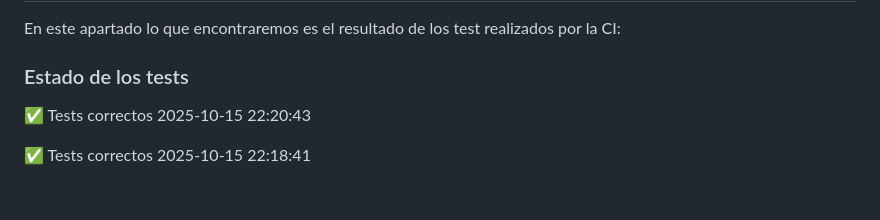
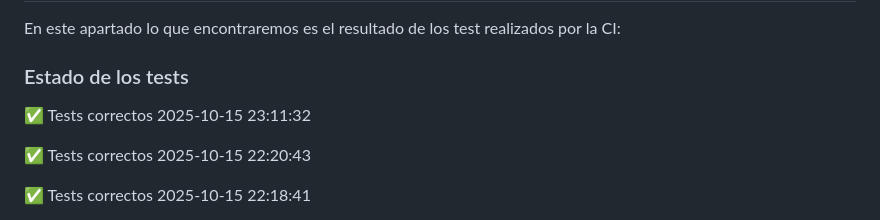
Before and after one commit to Agsergio04/SAG_Proyecto_Integrado, a Markdown page: README.md, the part around the change. Drawn GitHub-style; blank space fills up the shorter version.

Commit message:
Update README con estado de tests

```diff
--- a/README.md
+++ b/README.md
@@ -53,6 +53,8 @@ https://github.com/Agsergio04/SAG_Proyecto_Integrado/blob/4c928cfd755b4d5e0cb1c3
 En este apartado lo que encontraremos es el resultado de los test realizados por la CI:
 
 ### Estado de los tests
+
+✅ Tests correctos 2025-10-15 23:11:32
 
 ✅ Tests correctos 2025-10-15 22:20:43
 
```
